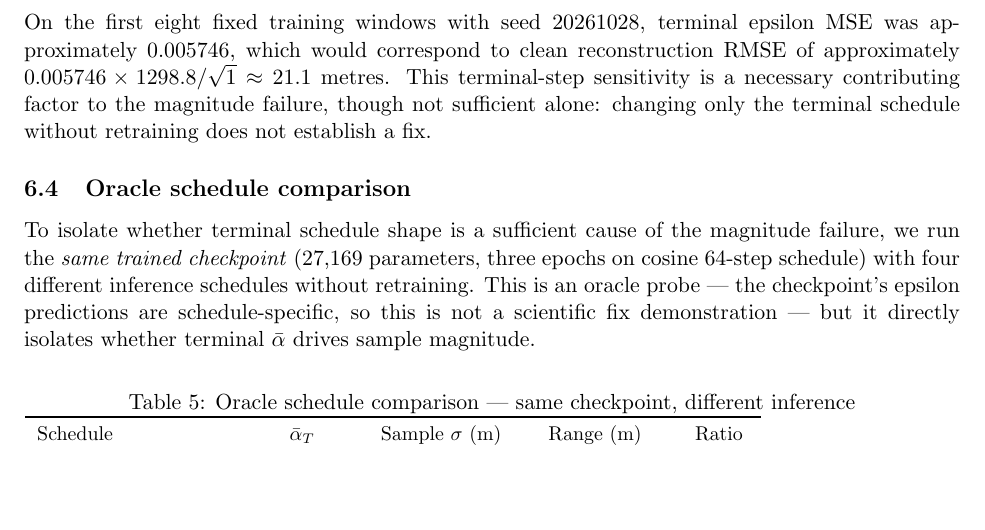
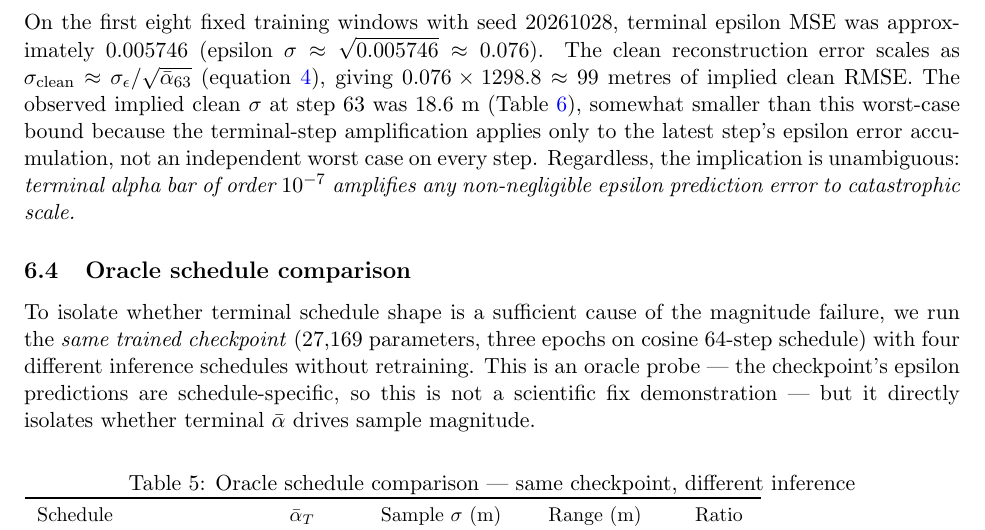
Before and after one commit to Yingda-Yu/TideTail, a LaTeX paper (paper/main.tex, which reads paper/sections/6-results.tex): part of page 10 of 15, cut so that both start at the same text, the shorter picture padded with empty space. Compiled offline with pdfLaTeX.

Commit message:
fix: CI (torch CPU), seasonal_baseline period, paper formula
- ci.yml: install torch==2.5.1 CPU from pytorch index, run import
  sanity checks for diffusion/baselines/augment modules. Trigger on
  main and trae/* branches.
- pyproject.toml: add torch>=2.1 to core dependencies so CI and
  development environments both get it.
- baselines.py: seasonal_baseline default period 24h (fits 96h
  history); auto-retry period=24 when user passes period=144 on
  short history; only fallback to persistence if truly no fit.
- 6-results.tex: fix terminal-step formula from wrong
  MSE*amplification (21.1m) to correct sqrt(MSE)*amplification
  (99m implied clean RMSE, observed 18.6m at worst step).

Tests: 127 passed, ruff clean, PDF compiles.

```diff
--- a/paper/sections/6-results.tex
+++ b/paper/sections/6-results.tex
@@ -66,11 +66,16 @@ reconstruction is amplified relative to the epsilon prediction by:
     \label{eq:amplify}
 \end{equation}
 On the first eight fixed training windows with seed 20261028, terminal epsilon MSE
-was approximately 0.005746, which would correspond to clean reconstruction RMSE
-of approximately $0.005746 \times 1298.8 / \sqrt{1} \approx 21.1$~metres. This
-terminal-step sensitivity is a necessary contributing factor to the magnitude
-failure, though not sufficient alone: changing only the terminal schedule without
-retraining does not establish a fix.
+was approximately 0.005746 (epsilon $\sigma \approx \sqrt{0.005746} \approx 0.076$).
+The clean reconstruction error scales as $\sigma_{\text{clean}} \approx
+\sigma_\epsilon / \sqrt{\bar{\alpha}_{63}}$ (equation~\ref{eq:amplify}), giving
+$0.076 \times 1298.8 \approx 99$~metres of implied clean RMSE. The observed implied
+clean $\sigma$ at step 63 was 18.6~m (Table~\ref{tab:reverse-trace}), somewhat
+smaller than this worst-case bound because the terminal-step amplification
+applies only to the latest step's epsilon error accumulation, not an independent
+worst case on every step. Regardless, the implication is unambiguous:
+\emph{terminal alpha bar of order $10^{-7}$ amplifies any non-negligible epsilon
+prediction error to catastrophic scale.}
 
 \subsection{Oracle schedule comparison}
 To isolate whether terminal schedule shape is a sufficient cause of the
```
Also changed, not shown: .github/workflows/ci.yml (+10 -3 lines), pyproject.toml (+4 -1 lines), 1 other file.
